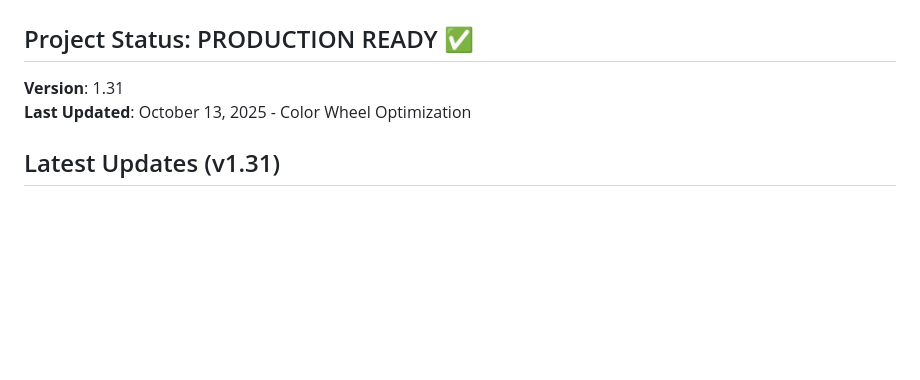
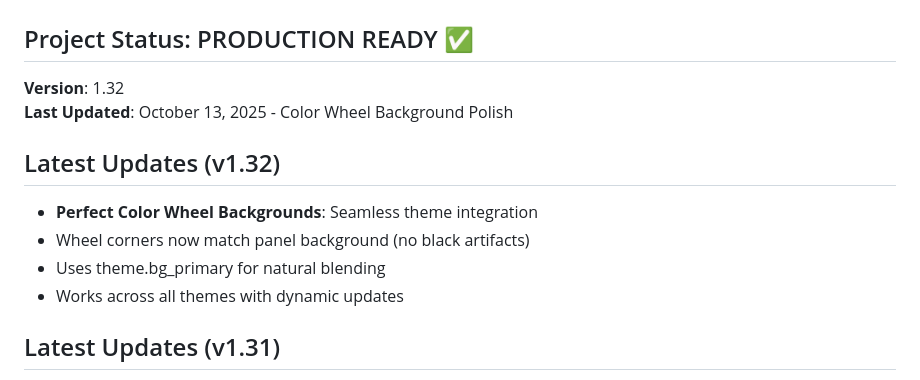
Before and after one commit to Otterdays/Pixel-Perfect, a Markdown page: docs/SUMMARY.md, the part around the change. GitHub-like rendering; blank space fills up the shorter version.

```diff
--- a/docs/SUMMARY.md
+++ b/docs/SUMMARY.md
@@ -1,8 +1,15 @@
 # Pixel Perfect - Project Summary
 
 ## Project Status: PRODUCTION READY ✅
-**Version**: 1.31
-**Last Updated**: October 13, 2025 - Color Wheel Optimization
+**Version**: 1.32
+**Last Updated**: October 13, 2025 - Color Wheel Background Polish
+
+## Latest Updates (v1.32)
+
+- **Perfect Color Wheel Backgrounds**: Seamless theme integration
+- Wheel corners now match panel background (no black artifacts)
+- Uses theme.bg_primary for natural blending
+- Works across all themes with dynamic updates
 
 ## Latest Updates (v1.31)
 
```
Also changed, not shown: docs/CHANGELOG.md (+20 -0 lines).
